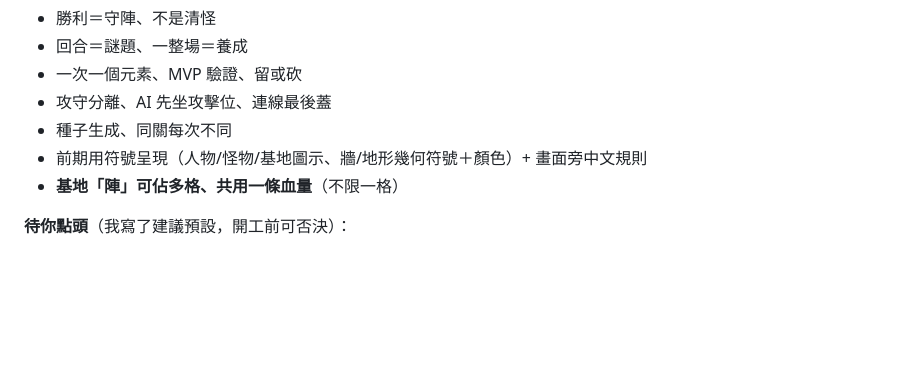
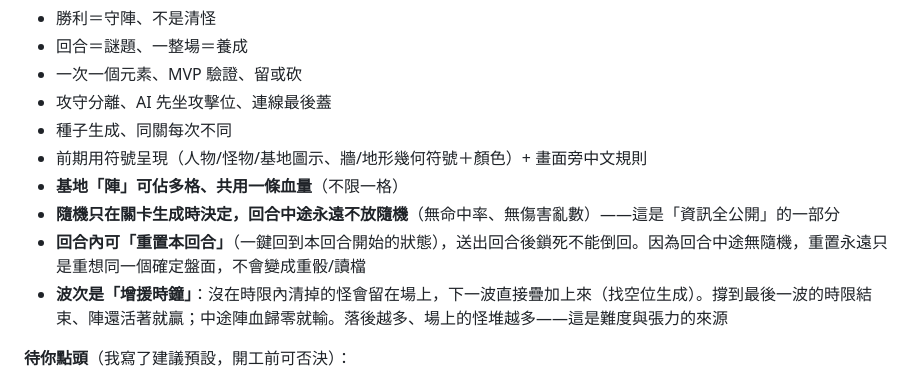
Before and after one commit to jesstsai0127/puzzlevault, a Markdown page: design/roadmap.md, the part around the change. Drawn GitHub-style; blank space fills up the shorter version.

Commit message:
docs: lock no-mid-turn-randomness rule, reset-turn semantics, and stacking-reinforcement wave model

```diff
--- a/design/roadmap.md
+++ b/design/roadmap.md
@@ -172,6 +172,9 @@
 - 種子生成、同關每次不同
 - 前期用符號呈現（人物/怪物/基地圖示、牆/地形幾何符號＋顏色）+ 畫面旁中文規則
 - **基地「陣」可佔多格、共用一條血量**（不限一格）
+- **隨機只在關卡生成時決定，回合中途永遠不放隨機**（無命中率、無傷害亂數）——這是「資訊全公開」的一部分
+- **回合內可「重置本回合」**（一鍵回到本回合開始的狀態），送出回合後鎖死不能倒回。因為回合中途無隨機，重置永遠只是重想同一個確定盤面，不會變成重骰/讀檔
+- **波次是「增援時鐘」**：沒在時限內清掉的怪會留在場上，下一波直接疊加上來（找空位生成）。撐到最後一波的時限結束、陣還活著就贏；中途陣血歸零就輸。落後越多、場上的怪堆越多——這是難度與張力的來源
 
 **待你點頭**（我寫了建議預設，開工前可否決）：
 - Phase 1 怪物只衝陣、無視英雄（建議：是）
```
